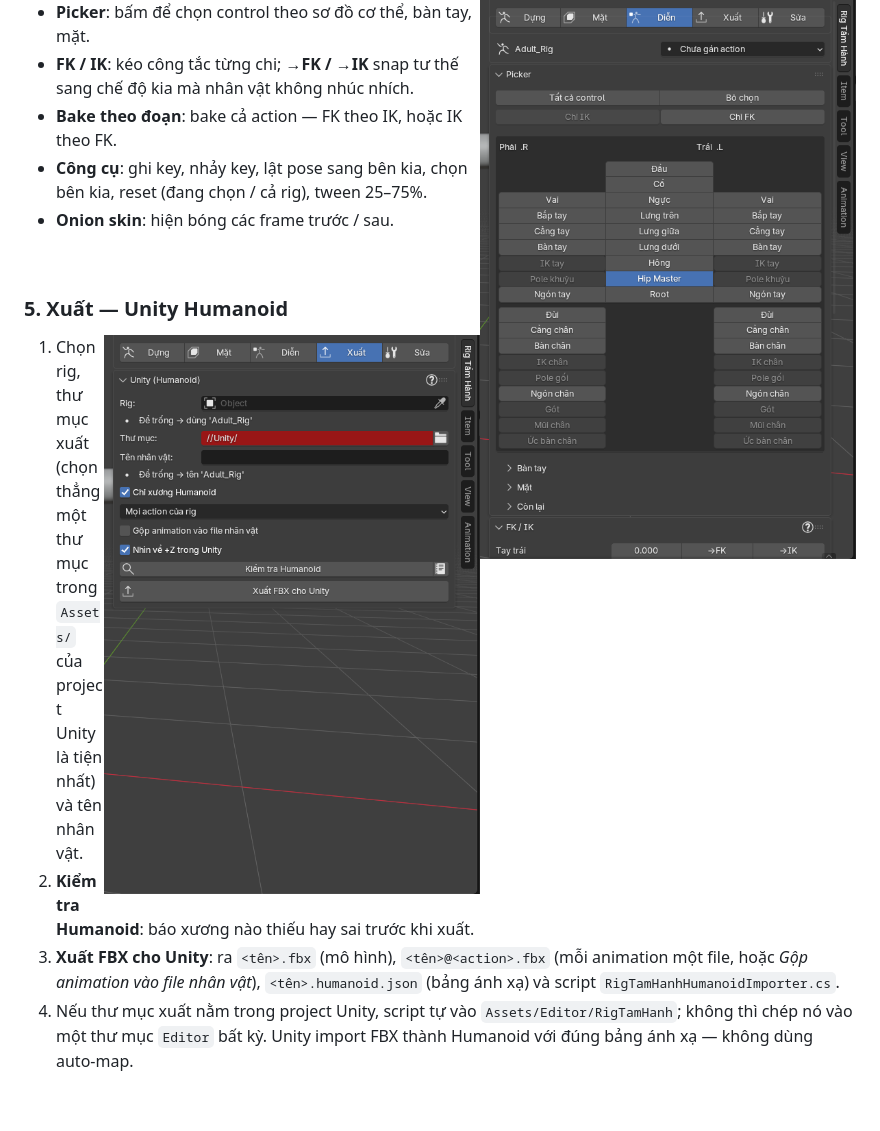
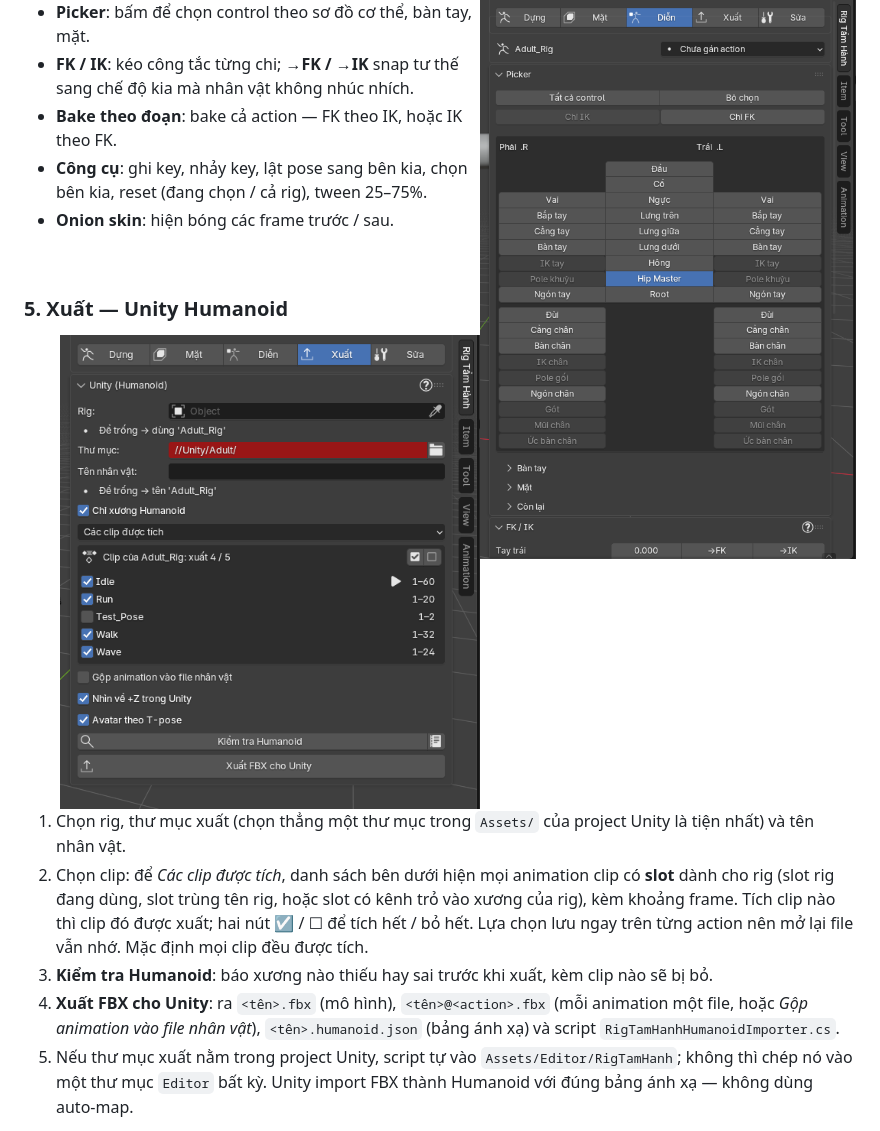
Before and after one commit to chupentamhanh/rig-tam-hanh, a Markdown page: README.md, the part around the change. GitHub-like rendering; pictures changed too: docs/images/export.png; blank space fills up the shorter version.

```diff
--- a/README.md
+++ b/README.md
@@ -186,11 +186,15 @@ Bind mesh → Tối ưu weight (Delta Mush) → vẽ tay chỗ còn chưa ưng
 
 1. Chọn rig, thư mục xuất (chọn thẳng một thư mục trong `Assets/` của project Unity là
    tiện nhất) và tên nhân vật.
-2. **Kiểm tra Humanoid**: báo xương nào thiếu hay sai trước khi xuất.
-3. **Xuất FBX cho Unity**: ra `<tên>.fbx` (mô hình), `<tên>@<action>.fbx` (mỗi animation một
+2. Chọn clip: để *Các clip được tích*, danh sách bên dưới hiện mọi animation clip có **slot**
+   dành cho rig (slot rig đang dùng, slot trùng tên rig, hoặc slot có kênh trỏ vào xương của rig),
+   kèm khoảng frame. Tích clip nào thì clip đó được xuất; hai nút ☑ / ☐ để tích hết / bỏ hết.
+   Lựa chọn lưu ngay trên từng action nên mở lại file vẫn nhớ. Mặc định mọi clip đều được tích.
+3. **Kiểm tra Humanoid**: báo xương nào thiếu hay sai trước khi xuất, kèm clip nào sẽ bị bỏ.
+4. **Xuất FBX cho Unity**: ra `<tên>.fbx` (mô hình), `<tên>@<action>.fbx` (mỗi animation một
    file, hoặc *Gộp animation vào file nhân vật*), `<tên>.humanoid.json` (bảng ánh xạ) và
    script `RigTamHanhHumanoidImporter.cs`.
-4. Nếu thư mục xuất nằm trong project Unity, script tự vào `Assets/Editor/RigTamHanh`; không
+5. Nếu thư mục xuất nằm trong project Unity, script tự vào `Assets/Editor/RigTamHanh`; không
    thì chép nó vào một thư mục `Editor` bất kỳ. Unity import FBX thành Humanoid với đúng bảng
    ánh xạ — không dùng auto-map.
 
```
Also changed, not shown: CHANGELOG.md (+20 -0 lines), 5 other files.
